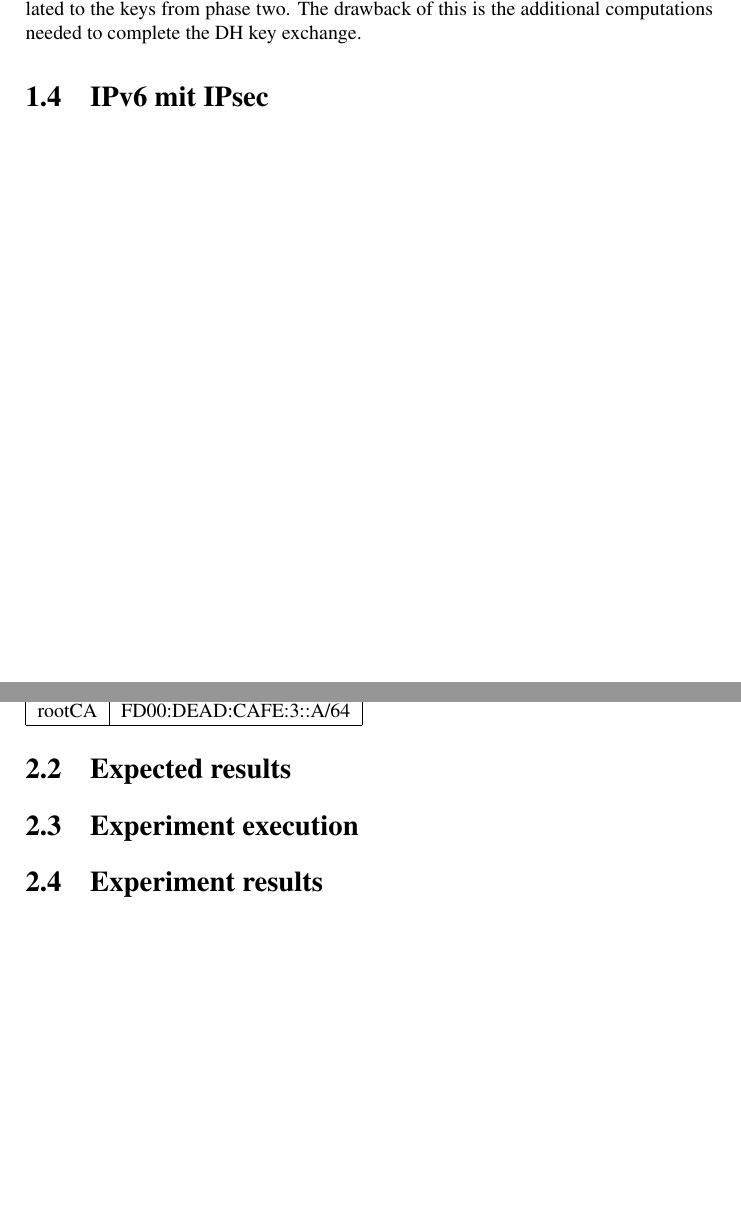
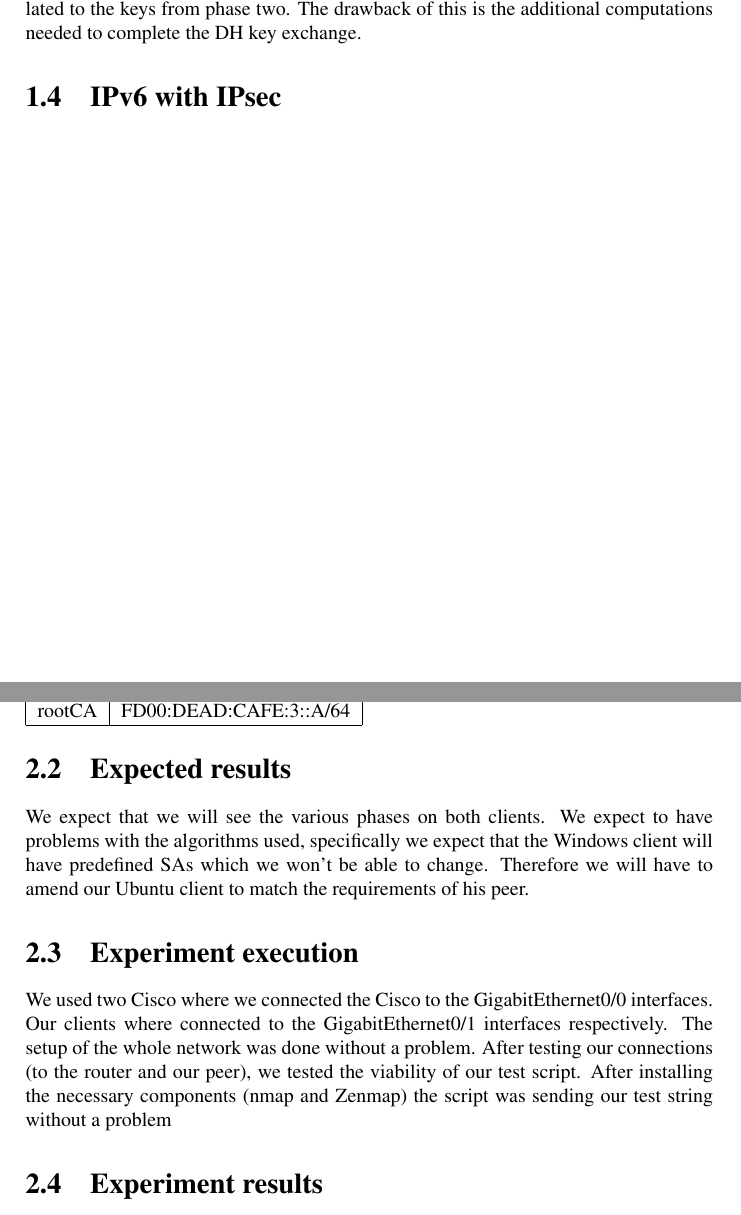
Before and after one commit to KilnOfTheSecondFlame/NS_TermPaper, a LaTeX document (Gruppe.A1.End-to-End_Encryption_mit_IPv6_und_integriertem_IPSec.ThushjandanPonnudurai.PascalBaumann.Termpaper.tex): two parts of pages 6 and 8 of 9, joined at a grey line, cut so that both start at the same text, the shorter picture padded with empty space. Compiled offline with pdfLaTeX.

Commit message:
Started writing our experiment; Changed language typo in our IPv6 IPsec chapter

```diff
--- a/Gruppe.A1.End-to-End_Encryption_mit_IPv6_und_integriertem_IPSec.ThushjandanPonnudurai.PascalBaumann.Termpaper.tex
+++ b/Gruppe.A1.End-to-End_Encryption_mit_IPv6_und_integriertem_IPSec.ThushjandanPonnudurai.PascalBaumann.Termpaper.tex
@@ -125,7 +125,7 @@ The next consideration concerns the key management. Although manual key manageme
 \label{ssec:Phase2}
 After a secure IKE tunnel is established in the first phase, there is a second round of exchanging key information and building security associations (SA). "A security association (SA) is a set of policy and key(s) used to protect information. The ISAKMP SA is the shared policy and key(s) used by the negotiating peers in this protocol to protect their communication." \parencite{Harkins1998} After obtaining possibly multiple SAs, the IPsec tunnel is finally formed and the peers exchange information encrypted with the SAs. In the so called quick mode, the peers negotiate a common IPsec policy and secret keying material, which in turn lead to the IPsec SAs. If Perfect Forward Secrecy (PFS) is demanded, a new Diffie-Helman key exchange is performed through the secure ISAKMP tunnel. This ensures the keys from phase one be completely unrelated to the keys from phase two. The drawback of this is the additional computations needed to complete the DH key exchange.
 
-\section{IPv6 mit IPsec}
+\section{IPv6 with IPsec}
 \label{sec:IPv6IPsec}
 
 \chapter[Practical part\\Client-to-Client IPsec VPN with an OpenSSL CA in a mixed host environment]{Practical part\\\large{Client-to-Client IPsec VPN with an OpenSSL CA in a mixed host environment}}
@@ -183,9 +183,13 @@ In our experiment we will connect to host machines in separate IPv6 networks ove
 
 \section{Expected results}
 \label{sec:ExpectedResult}
+We expect that we will see the various phases on both clients. We expect to have problems with the algorithms used, specifically we expect that the Windows client will have predefined SAs which we won't be able to change. Therefore we will have to amend our Ubuntu client to match the requirements of his peer.
 
 \section{Experiment execution}
 \label{sec:ExpExec}
+We used two Cisco %TODO insert model of router
+where we connected the Cisco %TODO insert model of switch
+to the GigabitEthernet0/0 interfaces. Our clients where connected to the GigabitEthernet0/1 interfaces respectively. The setup of the whole network was done without a problem. After testing our connections (to the router and our peer), we tested the viability of our test script. After installing the necessary components (nmap and Zenmap) the script was sending our test string without a problem
 
 \section{Experiment results}
 \label{sec:ExpRes}
```
